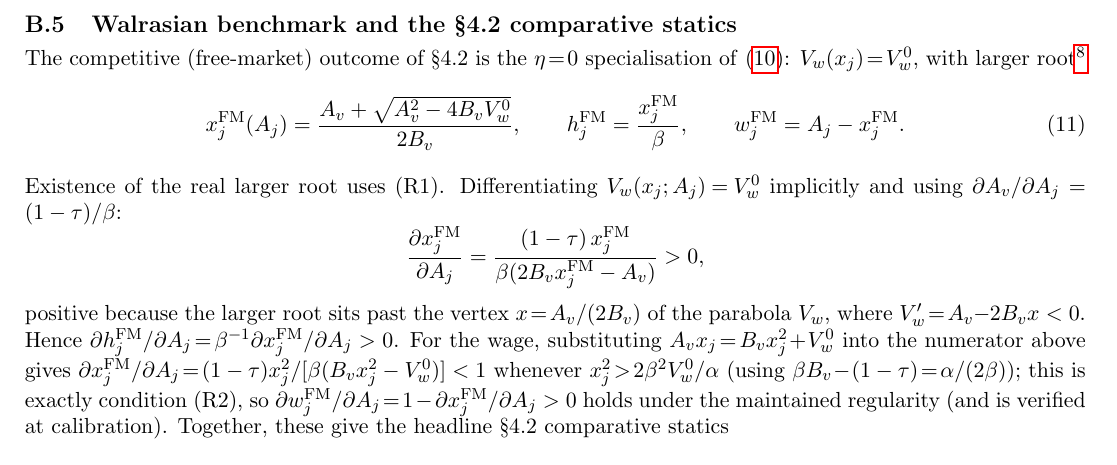
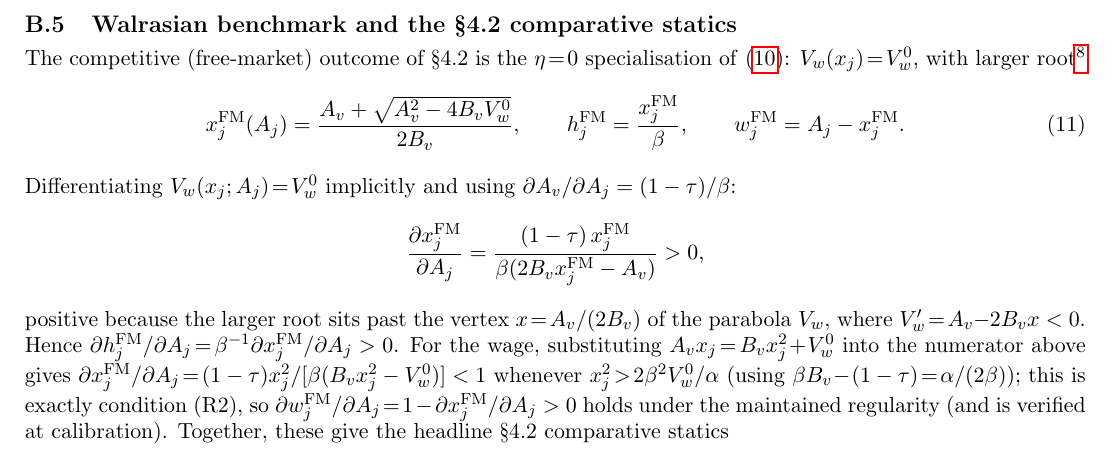
Before and after one commit to AlessandroCaggia30/overworked-americans-takehome, a LaTeX document (problem1_v2.tex): part of page 9 of 10, cut so that both start at the same text. Compiled offline with pdfLaTeX.

Commit message:
Remove orphaned 'Existence of the real larger root uses (R1)' sentence
(R1) now only lives in the preceding footnote — the inline reference was stale.

Co-Authored-By: Claude Opus 4.7 (1M context) <noreply@anthropic.com>

```diff
--- a/problem1_v2.tex
+++ b/problem1_v2.tex
@@ -428,7 +428,7 @@ The competitive (free-market) outcome of \S 4.2 is the $\eta\!=\!0$ specialisati
 \begin{equation}
 x_j^{\mathrm{FM}}(A_j)=\frac{A_v+\sqrt{A_v^{2}-4B_v V_w^{0}}}{2B_v},\qquad h_j^{\mathrm{FM}}=\frac{x_j^{\mathrm{FM}}}{\beta},\qquad w_j^{\mathrm{FM}}=A_j-x_j^{\mathrm{FM}}.\label{eq:walras}
 \end{equation}
-Existence of the real larger root uses (R1). Differentiating $V_w(x_j;A_j)\!=\!V_w^{0}$ implicitly and using $\partial A_v/\partial A_j=(1-\tau)/\beta$:
+Differentiating $V_w(x_j;A_j)\!=\!V_w^{0}$ implicitly and using $\partial A_v/\partial A_j=(1-\tau)/\beta$:
 \[
 \frac{\partial x_j^{\mathrm{FM}}}{\partial A_j}=\frac{(1-\tau)\,x_j^{\mathrm{FM}}}{\beta(2B_vx_j^{\mathrm{FM}}-A_v)}>0,
 \]
```
Also changed, not shown: problem1_v2.pdf.
